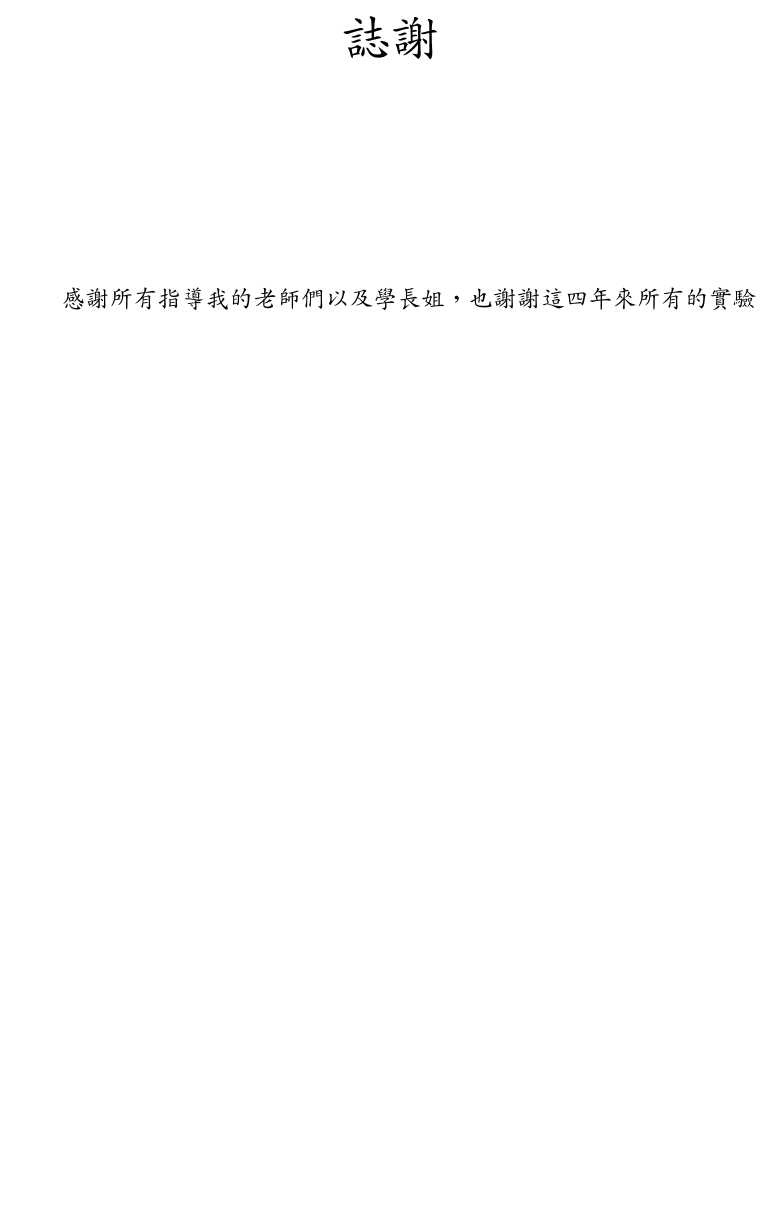
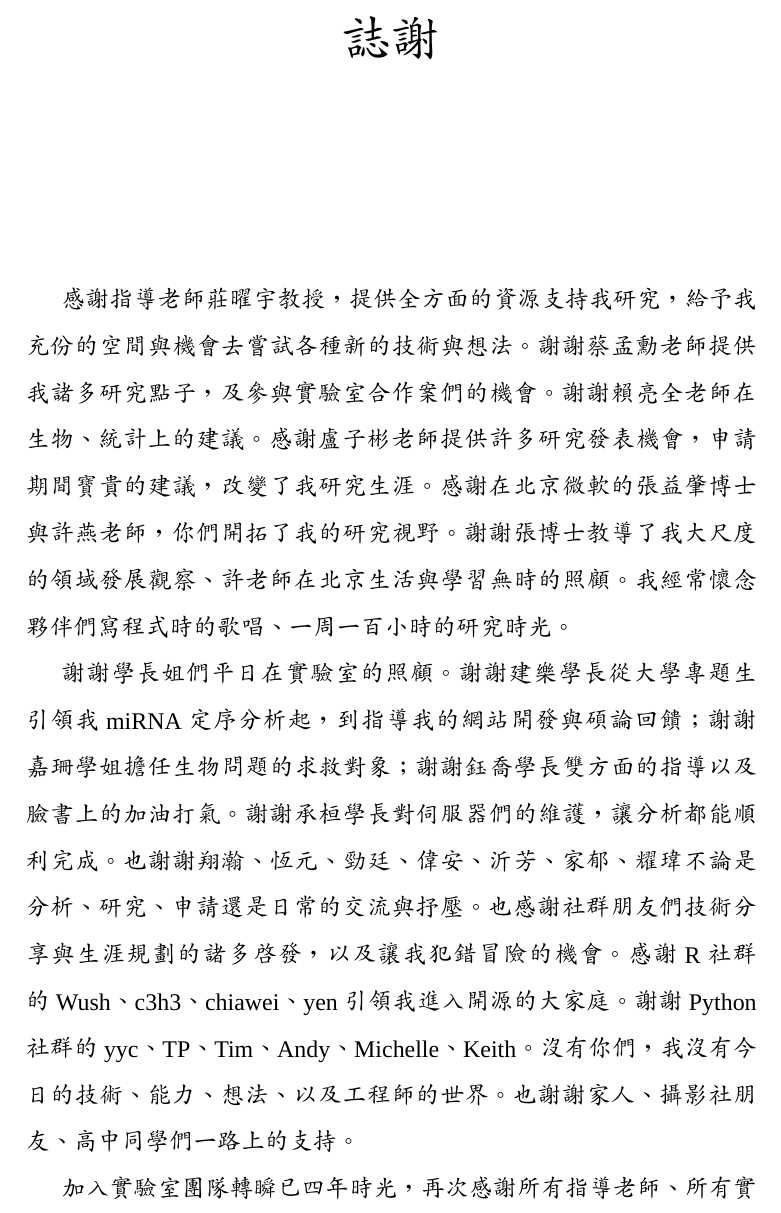
Before and after one commit to ccwang002/master-thesis, a LaTeX thesis (thesis.tex, which reads acknowledgements.tex): part of page 3 of 81 before the commit and part of page 3 of 82 after it, cut so that both start at the same text, the shorter picture padded with empty space. Compiled offline with XeLaTeX; a missing font is replaced by an installed copy or a similar font.

Commit message:
Update acknowledgements

```diff
--- a/acknowledgements.tex
+++ b/acknowledgements.tex
@@ -1,8 +1,28 @@
 \begin{acknowledgementszh}
-感謝所有指導我的老師們以及學長姐，也謝謝這四年來所有的實驗室同仁的幫忙。
 
-\hspace{1.5em}\hfill 王亮博\quad2016 年 7 月
+感謝指導老師莊曜宇教授，提供全方面的資源支持我研究，給予我充份的空間與機會去嘗
+試各種新的技術與想法。謝謝蔡孟勳老師提供我諸多研究點子，及參與實驗室合作案們的
+機會。謝謝賴亮全老師在生物、統計上的建議。感謝盧子彬老師提供許多研究發表機會，
+申請期間寶貴的建議，改變了我研究生涯。感謝在北京微軟的張益肇博士與許燕老師，你
+們開拓了我的研究視野。謝謝張博士教導了我大尺度的領域發展觀察、許老師在北京生活
+與學習無時的照顧。我經常懷念夥伴們寫程式時的歌唱、一周一百小時的研究時光。
+
+謝謝學長姐們平日在實驗室的照顧。謝謝建樂學長從大學專題生引領我 miRNA 定序分析
+起，到指導我的網站開發與碩論回饋；謝謝嘉珊學姐擔任生物問題的求救對象；謝謝鈺喬
+學長雙方面的指導以及臉書上的加油打氣。謝謝承桓學長對伺服器們的維護，讓分析都能
+順利完成。也謝謝翔瀚、恆元、勁廷、偉安、沂芳、家郁、耀瑋不論是分析、研究、申請
+還是日常的交流與抒壓。 也感謝社群朋友們技術分享與生涯規劃的諸多啟發，以及讓我犯
+錯冒險的機會。感謝 R 社群的 Wush、c3h3、chiawei、yen 引領我進入開源的大家庭。謝
+謝 Python 社群的 yyc、TP、Tim、Andy、Michelle、Keith。沒有你們，我沒有今日的技
+術、能力、想法、以及工程師的世界。也謝謝家人、攝影社朋友、高中同學們一路上的支
+持。
+
+加入實驗室團隊轉瞬已四年時光，再次感謝所有指導老師、所有實驗室同仁以及朋友的幫
+忙。
+
+\hfill 王亮博\quad2016 年 7 月
 \end{acknowledgementszh}
 
 %\begin{acknowledgementsen}
 %\end{acknowledgementsen}
+% vim: set tw=79:
```
